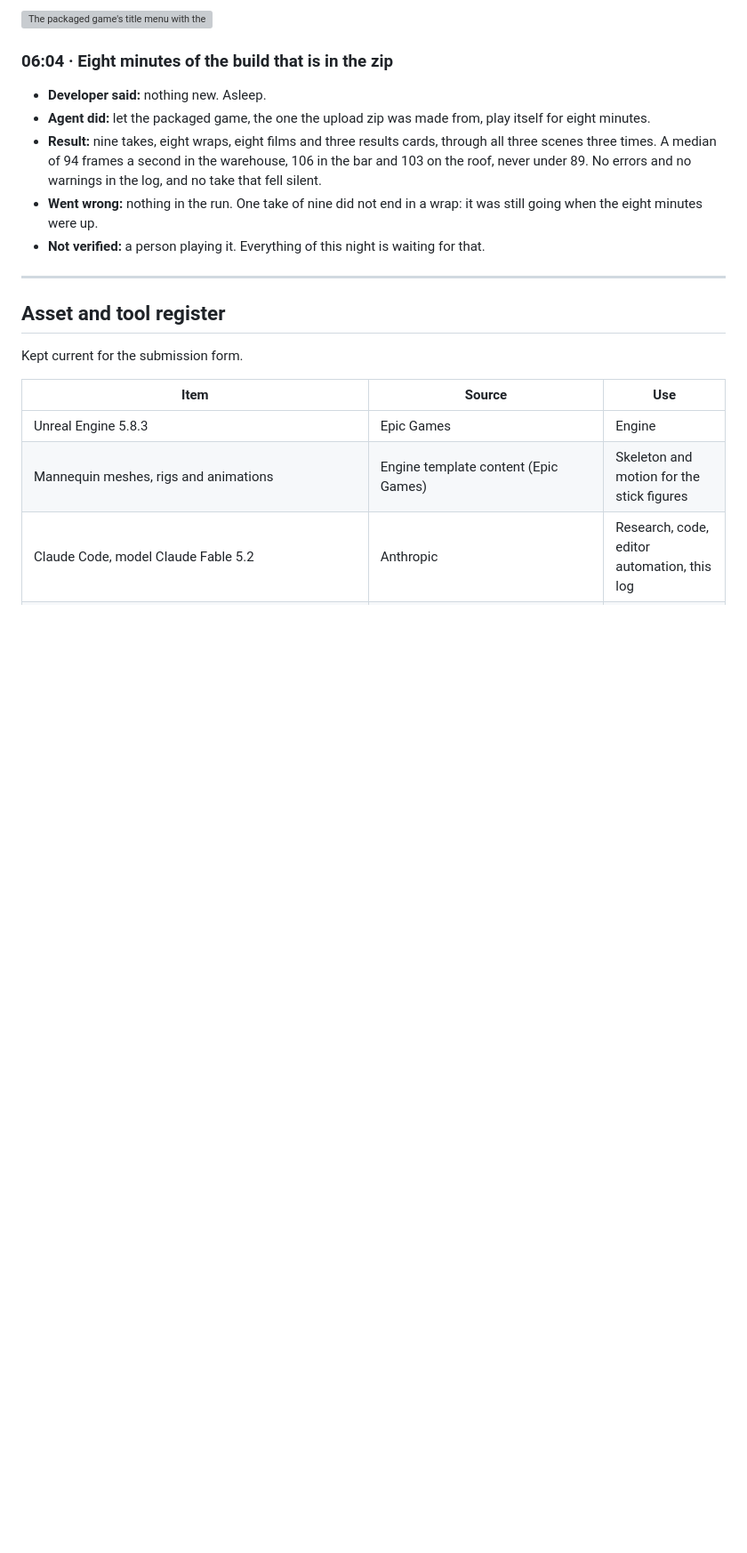
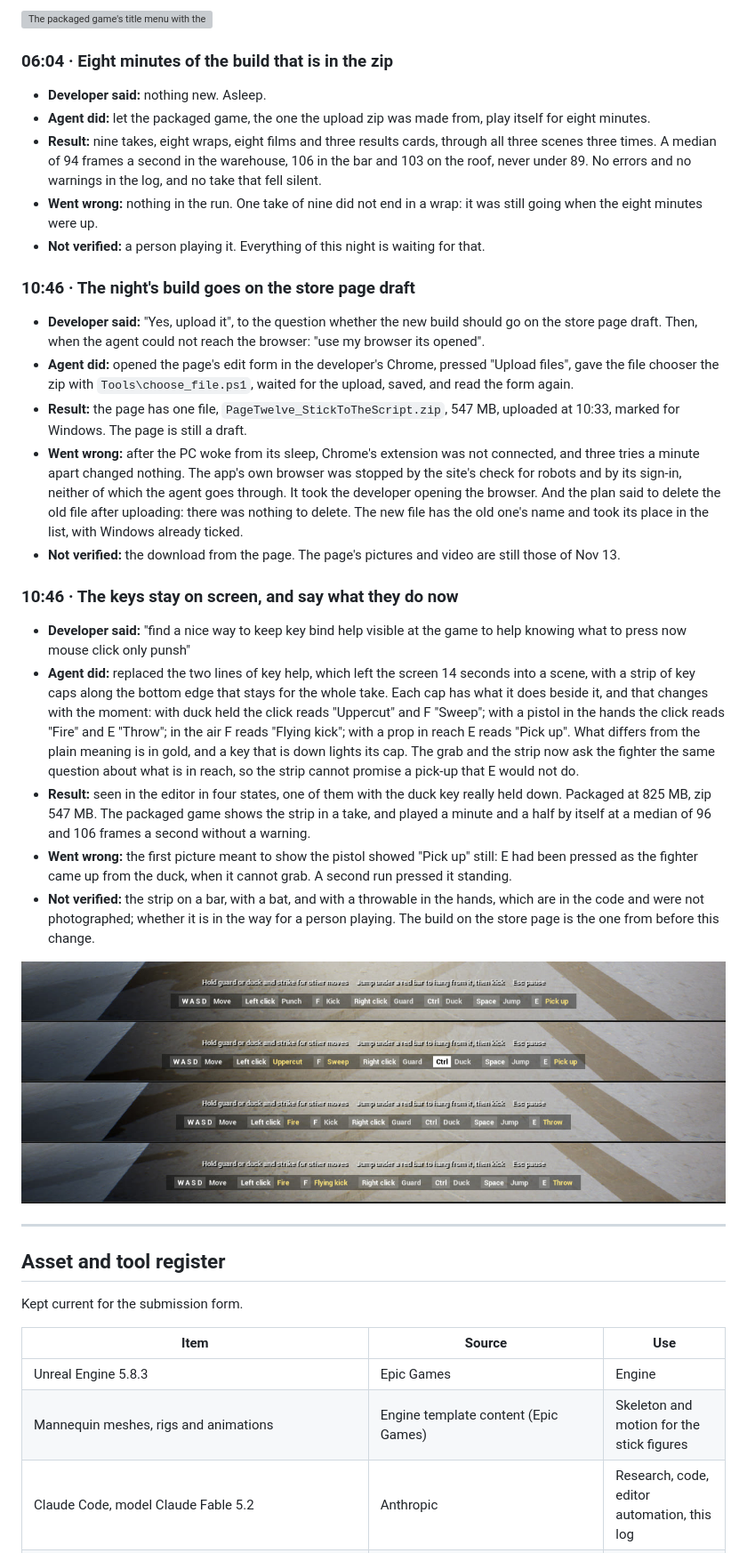
Before and after one commit to ahmadkhalaf1/stick-to-the-script-devlog, a Markdown page: DEVLOG.md, the part around the change. Shown at 89% size. Drawn GitHub-style; pictures changed too: Docs/devlog/72-keys-that-stay.jpg (added); blank space fills up the shorter version; grey boxes are pictures that could not be loaded.

```diff
--- a/DEVLOG.md
+++ b/DEVLOG.md
@@ -1072,6 +1072,24 @@ Entry for the 2026 Epic AI MegaJam (theme: Director's Cut). This log records, as
 - **Went wrong:** nothing in the run. One take of nine did not end in a wrap: it was still going when the eight minutes were up.
 - **Not verified:** a person playing it. Everything of this night is waiting for that.
 
+### 10:46 · The night's build goes on the store page draft
+
+- **Developer said:** "Yes, upload it", to the question whether the new build should go on the store page draft. Then, when the agent could not reach the browser: "use my browser its opened".
+- **Agent did:** opened the page's edit form in the developer's Chrome, pressed "Upload files", gave the file chooser the zip with `Tools\choose_file.ps1`, waited for the upload, saved, and read the form again.
+- **Result:** the page has one file, `PageTwelve_StickToTheScript.zip`, 547 MB, uploaded at 10:33, marked for Windows. The page is still a draft.
+- **Went wrong:** after the PC woke from its sleep, Chrome's extension was not connected, and three tries a minute apart changed nothing. The app's own browser was stopped by the site's check for robots and by its sign-in, neither of which the agent goes through. It took the developer opening the browser. And the plan said to delete the old file after uploading: there was nothing to delete. The new file has the old one's name and took its place in the list, with Windows already ticked.
+- **Not verified:** the download from the page. The page's pictures and video are still those of Nov 13.
+
+### 10:46 · The keys stay on screen, and say what they do now
+
+- **Developer said:** "find a nice way to keep key bind help visible at the game to help knowing what to press now mouse click only punsh"
+- **Agent did:** replaced the two lines of key help, which left the screen 14 seconds into a scene, with a strip of key caps along the bottom edge that stays for the whole take. Each cap has what it does beside it, and that changes with the moment: with duck held the click reads "Uppercut" and F "Sweep"; with a pistol in the hands the click reads "Fire" and E "Throw"; in the air F reads "Flying kick"; with a prop in reach E reads "Pick up". What differs from the plain meaning is in gold, and a key that is down lights its cap. The grab and the strip now ask the fighter the same question about what is in reach, so the strip cannot promise a pick-up that E would not do.
+- **Result:** seen in the editor in four states, one of them with the duck key really held down. Packaged at 825 MB, zip 547 MB. The packaged game shows the strip in a take, and played a minute and a half by itself at a median of 96 and 106 frames a second without a warning.
+- **Went wrong:** the first picture meant to show the pistol showed "Pick up" still: E had been pressed as the fighter came up from the duck, when it cannot grab. A second run pressed it standing.
+- **Not verified:** the strip on a bar, with a bat, and with a throwable in the hands, which are in the code and were not photographed; whether it is in the way for a person playing. The build on the store page is the one from before this change.
+
+![The strip in four moments: plain with a prop in reach, duck held, a pistol in the hands, and in the air](Docs/devlog/72-keys-that-stay.jpg)
+
 ---
 
 ## Asset and tool register
```
Also changed, not shown: Plan/Tasks/S3-FEEL-11 Keys that stay.md (added, +34 -0 lines), 4 other files.
